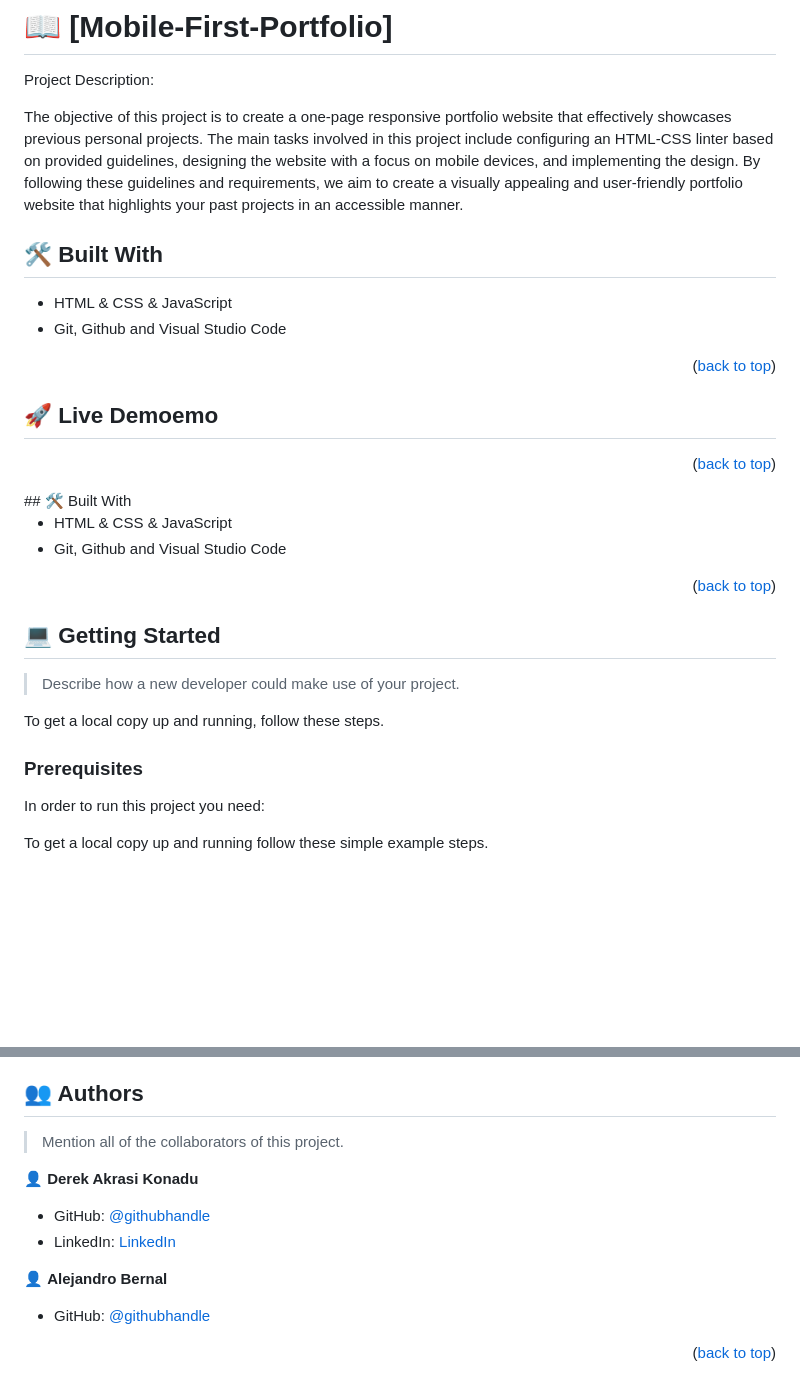
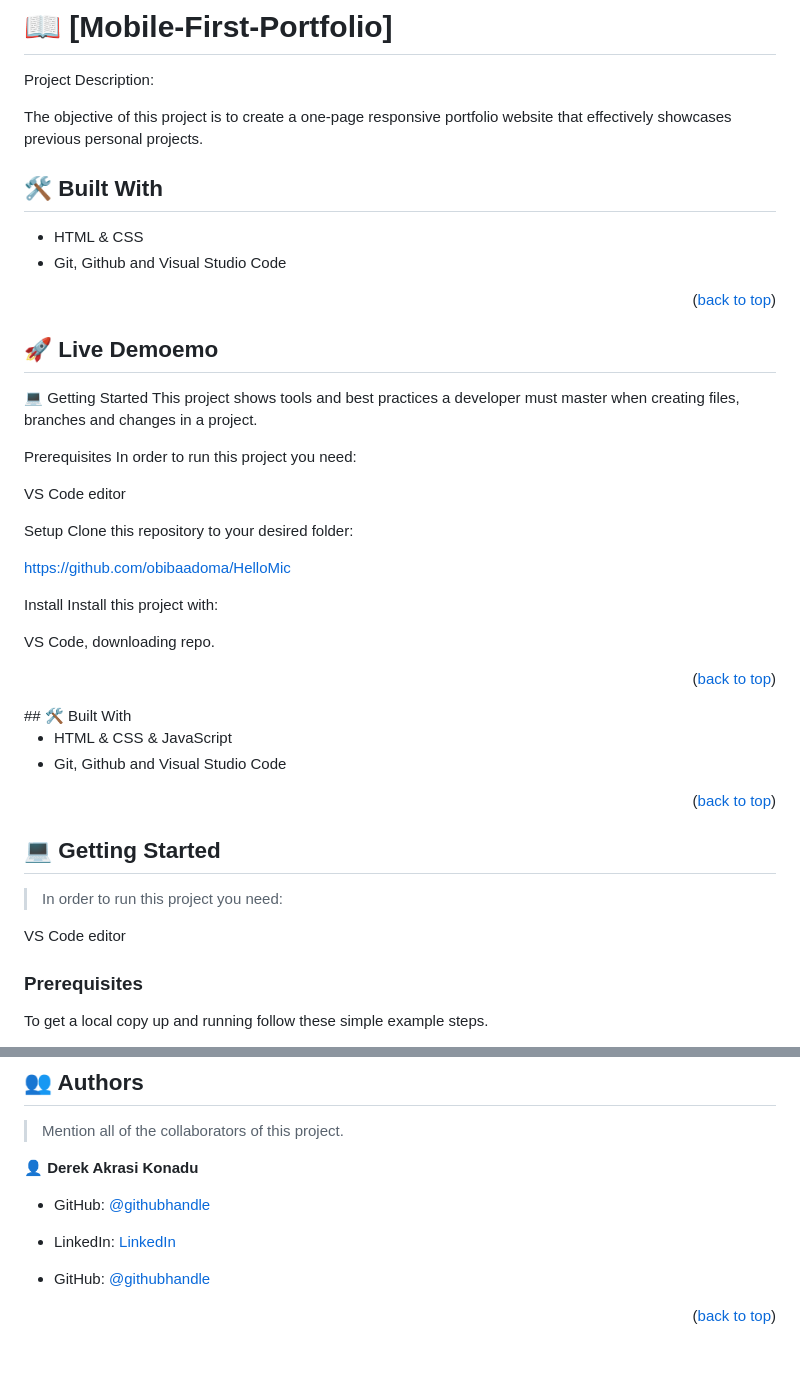
Before and after one commit to obibaadoma/PotfolioMic, a Markdown page: README.md, 2 parts joined by grey strips. Drawn GitHub-style; blank space fills up the shorter version.

Commit message:
made change in readme document

```diff
--- a/README.md
+++ b/README.md
@@ -35,17 +27,34 @@
 
 Project Description:
 
-The objective of this project is to create a one-page responsive portfolio website that effectively showcases previous personal projects. The main tasks involved in this project include configuring an HTML-CSS linter based on provided guidelines, designing the website with a focus on mobile devices, and implementing the design.
-By following these guidelines and requirements, we aim to create a visually appealing and user-friendly portfolio website that highlights your past projects in an accessible manner.
-
+The objective of this project is to create a one-page responsive portfolio website that effectively showcases previous personal projects.
 ## 🛠 Built With <a name="built-with"></a>
 
-- HTML & CSS & JavaScript
+- HTML & CSS
 - Git, Github and Visual Studio Code
 
 <p align="right">(<a href="#readme-top">back to top</a>)</p>
 
-## 🚀 Live Demoemo <a name="#live-demo"></a>
+## 🚀 Live Demoemo <a name="not available"></a>
+
+💻 Getting Started
+This project shows tools and best practices a developer must master when creating files,
+branches and changes in a project.
+
+Prerequisites
+In order to run this project you need:
+
+VS Code editor
+
+Setup
+Clone this repository to your desired folder:
+
+https://github.com/obibaadoma/HelloMic
+
+Install
+Install this project with:
+
+VS Code, downloading repo.
 
 <p align="right">(<a href="#readme-top">back to top</a>)</p>
 ## 🛠 Built With <a name="built-with"></a>
@@ -58,13 +67,10 @@ By following these guidelines and requirements, we aim to create a visually appe
 
 ## 💻 Getting Started <a name="getting-started"></a>
 
-> Describe how a new developer could make use of your project.
+> In order to run this project you need:
 
-To get a local copy up and running, follow these steps.
-
+VS Code editor
 ### Prerequisites
-
-In order to run this project you need:
 
 To get a local copy up and running follow these simple example steps.
 
@@ -87,7 +91,6 @@ To get a local copy up and running follow these simple example steps.
 - GitHub: [@githubhandle](https://github.com/obibaadoma/)
 - LinkedIn: [LinkedIn](https://www.linkedin.com/in/derek-akrasi-konadu-187453151/)
 
-👤 **Alejandro Bernal**
 
 - GitHub: [@githubhandle](https://www.linkedin.com/in/derek-akrasi-konadu-187453151)
 
```
Also changed, not shown: other parts of README.md (+1 -11 lines).
